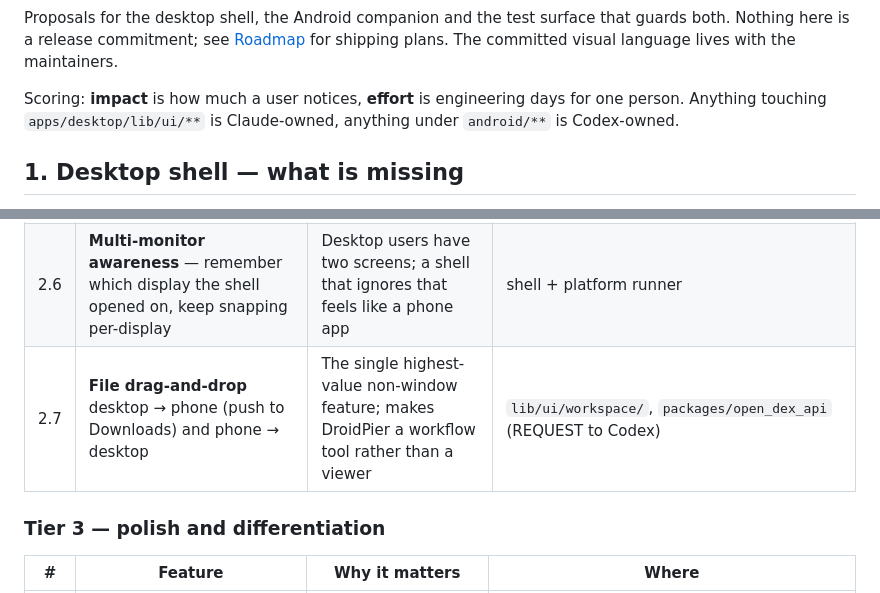
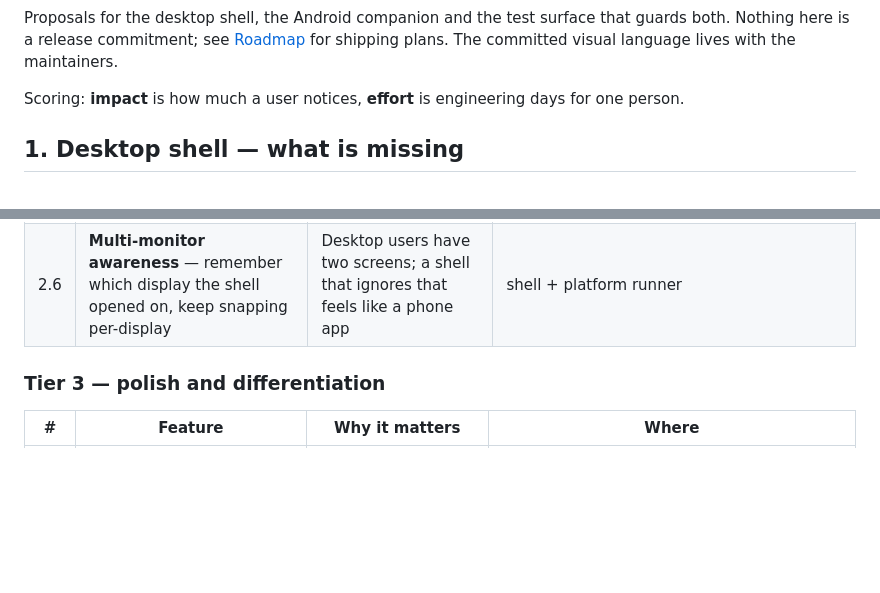
Before and after one commit to gysosin/droidpier, a Markdown page: docs/UI_ROADMAP.md, 2 parts joined by grey strips. Rendered like a GitHub page; blank space fills up the shorter version.

Commit message:
docs: remove internal ownership notes from the roadmap (#30)
Lane ownership is internal coordination, not product documentation. It belongs
in the local-only spec rather than a published page.

```diff
--- a/docs/UI_ROADMAP.md
+++ b/docs/UI_ROADMAP.md
@@ -12,8 +12,7 @@ guards both. Nothing here is a release commitment; see [Roadmap](ROADMAP.md) for
 shipping plans. The committed visual language lives with the maintainers.
 
 Scoring: **impact** is how much a user notices, **effort** is engineering days for
-one person. Anything touching `apps/desktop/lib/ui/**` is Claude-owned, anything
-under `android/**` is Codex-owned.
+one person.
 
 ## 1. Desktop shell — what is missing
 
@@ -43,7 +42,6 @@ not find.
 | 2.4 | **Per-window zoom / DPI scale** and **rotation lock** | Android apps render at phone density; a 4K monitor makes them unreadable | `lib/ui/workspace/app_window.dart`, surface pipeline |
 | 2.5 | **Screenshot and screen recording** of a single window or the whole workspace, saved to a chosen folder with a toast | Currently only an internal capture path exists; this is a top-five request for any mirroring tool | `lib/ui/workspace/workspace.dart`, `lib/ui/desk/control_center.dart` |
 | 2.6 | **Multi-monitor awareness** — remember which display the shell opened on, keep snapping per-display | Desktop users have two screens; a shell that ignores that feels like a phone app | shell + platform runner |
-| 2.7 | **File drag-and-drop** desktop → phone (push to Downloads) and phone → desktop | The single highest-value non-window feature; makes DroidPier a workflow tool rather than a viewer | `lib/ui/workspace/`, `packages/open_dex_api` (REQUEST to Codex) |
 
 ### Tier 3 — polish and differentiation
 
```
